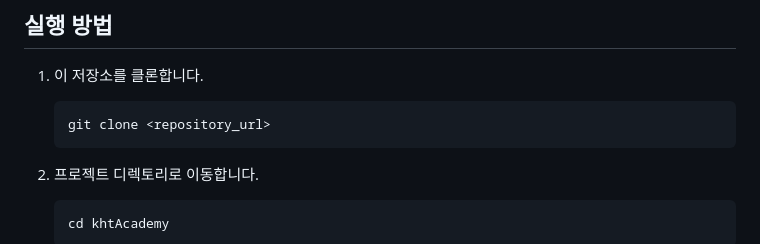
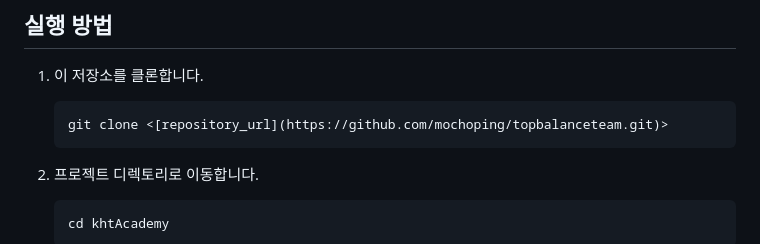
Before and after one commit to mochoping/topbalanceteam, a Markdown page: README.md, the part around the change. Drawn GitHub-style.

````diff
--- a/README.md
+++ b/README.md
@@ -105,7 +105,7 @@ topbalance
 
 1. 이 저장소를 클론합니다.
    ```bash
-   git clone <repository_url>
+   git clone <[repository_url](https://github.com/mochoping/topbalanceteam.git)>
    ```
 
 2. 프로젝트 디렉토리로 이동합니다.
````
